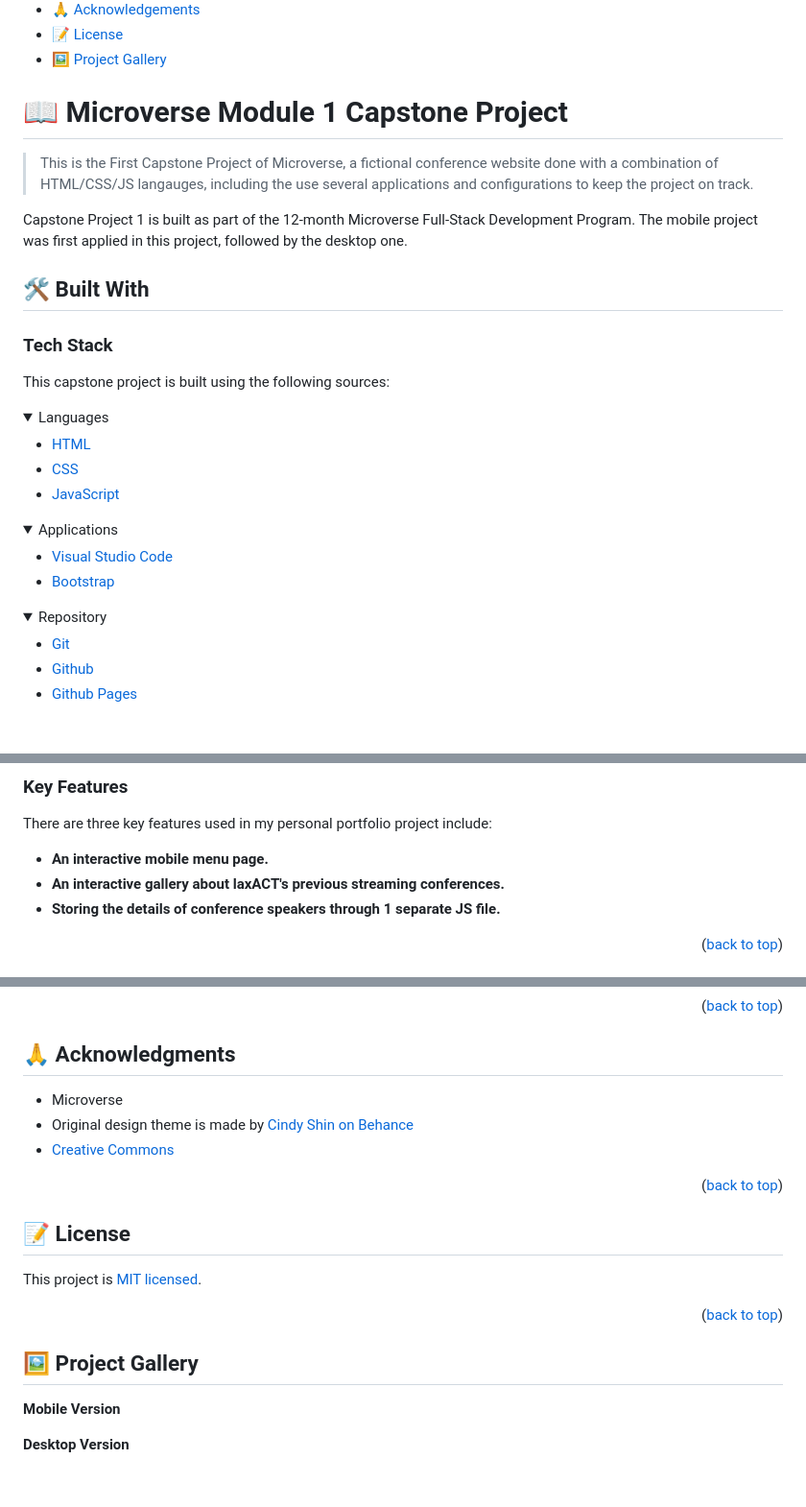
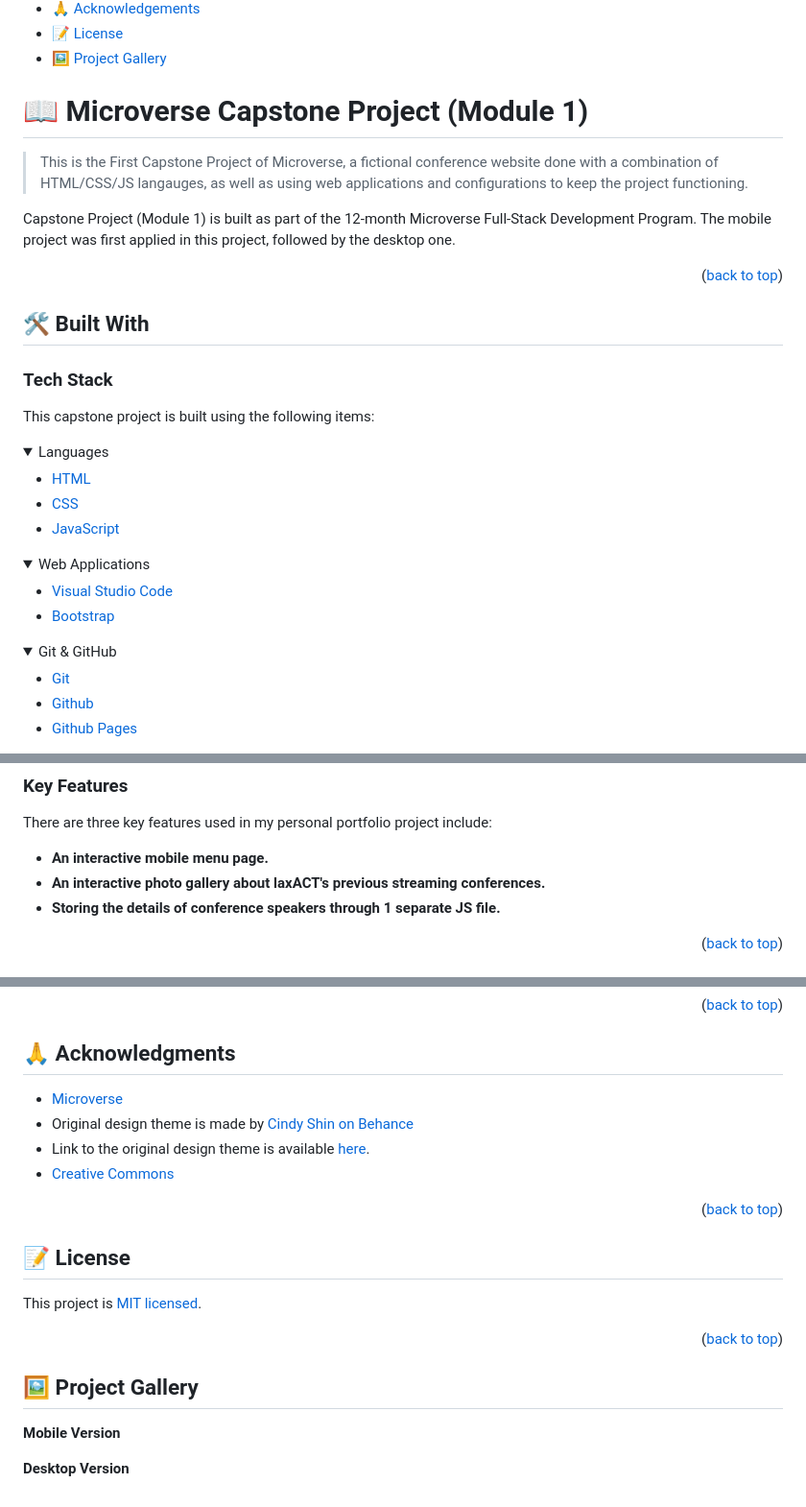
Before and after one commit to katarighe/microverse-capstone-project-1, a Markdown page: README.md, 3 parts joined by grey strips. Shown at 96% size. Drawn GitHub-style; folded sections open; blank space fills up the shorter version.

Commit message:
Add details on the README file

```diff
--- a/README.md
+++ b/README.md
@@ -31,16 +31,18 @@
 - [🖼️ Project Gallery](#gallery)
 
 <!-- PROJECT DESCRIPTION -->
-# 📖 Microverse Module 1 Capstone Project<a name="about-project"></a>
+# 📖 Microverse Capstone Project (Module 1)<a name="about-project"></a>
 
-> This is the First Capstone Project of Microverse, a fictional conference website done with a combination of HTML/CSS/JS langauges, including the use several applications and configurations to keep the project on track.
+> This is the First Capstone Project of Microverse, a fictional conference website done with a combination of HTML/CSS/JS langauges, as well as using web applications and configurations to keep the project functioning.
 
-Capstone Project 1 is built as part of the 12-month Microverse Full-Stack Development Program. The mobile project was first applied in this project, followed by the desktop one.
+Capstone Project (Module 1) is built as part of the 12-month Microverse Full-Stack Development Program. The mobile project was first applied in this project, followed by the desktop one.
+
+<p align="right">(<a href="#readme-top">back to top</a>)</p>
 
 ## 🛠 Built With <a name="built-with"></a>
 
 ### Tech Stack <a name="tech-stack"></a>
-This capstone project is built using the following sources:
+This capstone project is built using the following items:
 
 <details>
   <summary>Languages</summary>
@@ -52,7 +54,7 @@ This capstone project is built using the following sources:
 </details>
 
 <details>
-  <summary>Applications</summary>
+  <summary>Web Applications</summary>
   <ul>
     <li><a href="https://code.visualstudio.com/">Visual Studio Code</a></li>
     <li><a href="https://getbootstrap.com/">Bootstrap</a></li>
@@ -60,7 +62,7 @@ This capstone project is built using the following sources:
 </details>
 
 <details>
-<summary>Repository</summary>
+<summary>Git & GitHub</summary>
   <ul>
     <li><a href="https://git-scm.com/">Git</a></li>
     <li><a href="https://www.github.com/">Github</a></li>
@@ -74,7 +86,7 @@ This capstone project is built using the following sources:
 There are three key features used in my personal portfolio project include:
 
 - **An interactive mobile menu page.**
-- **An interactive gallery about laxACT's previous streaming conferences.**
+- **An interactive photo gallery about laxACT's previous streaming conferences.**
 - **Storing the details of conference speakers through 1 separate JS file.**
 
 <p align="right">(<a href="#readme-top">back to top</a>)</p>
@@ -172,8 +184,9 @@ Give a ⭐️ if you like this project! You can visit my GitHub profile for more
 <!-- ACKNOWLEDGEMENTS -->
 ## 🙏 Acknowledgments <a name="acknowledgements"></a>
 
-- Microverse
--  Original design theme is made by [Cindy Shin on Behance](https://www.behance.net/adagio07)
+- [Microverse](https//www.microverse.org/)
+-  Original design theme is made by [Cindy Shin on Behance](https://www.behance.net/adagio07/)
+- Link to the original design theme is available [here](https://www.behance.net/gallery/29845175/CC-Global-Summit-2015/).
 - [Creative Commons](https://creativecommons.org/licenses/by-nc/4.0/)
 
 <p align="right">(<a href="#readme-top">back to top</a>)</p>
@@ -190,5 +203,4 @@ This project is <a href="https://github.com/katarighe/microverse-capstone-projec
 
 **Mobile Version**
 
-
 **Desktop Version**
```
Also changed, not shown: other parts of README.md (+10 -0 lines).
